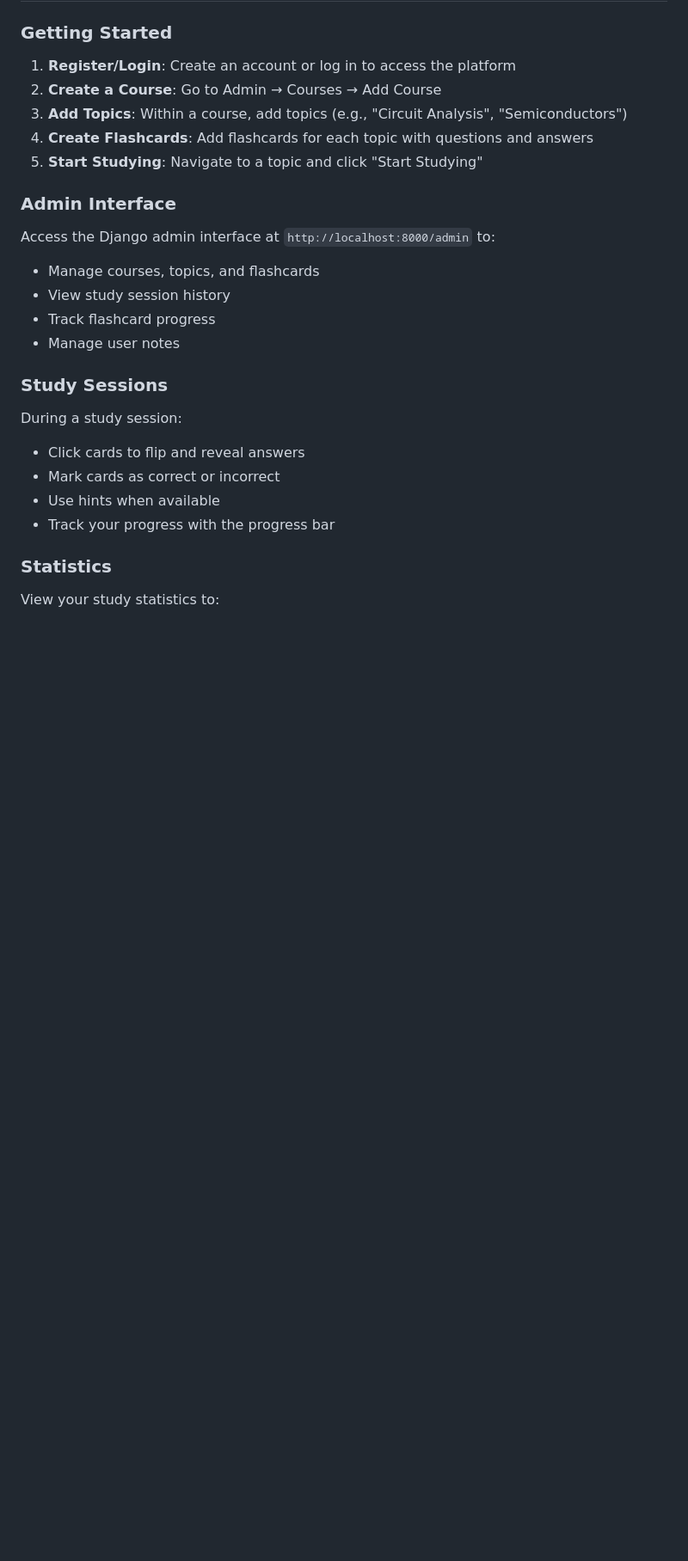
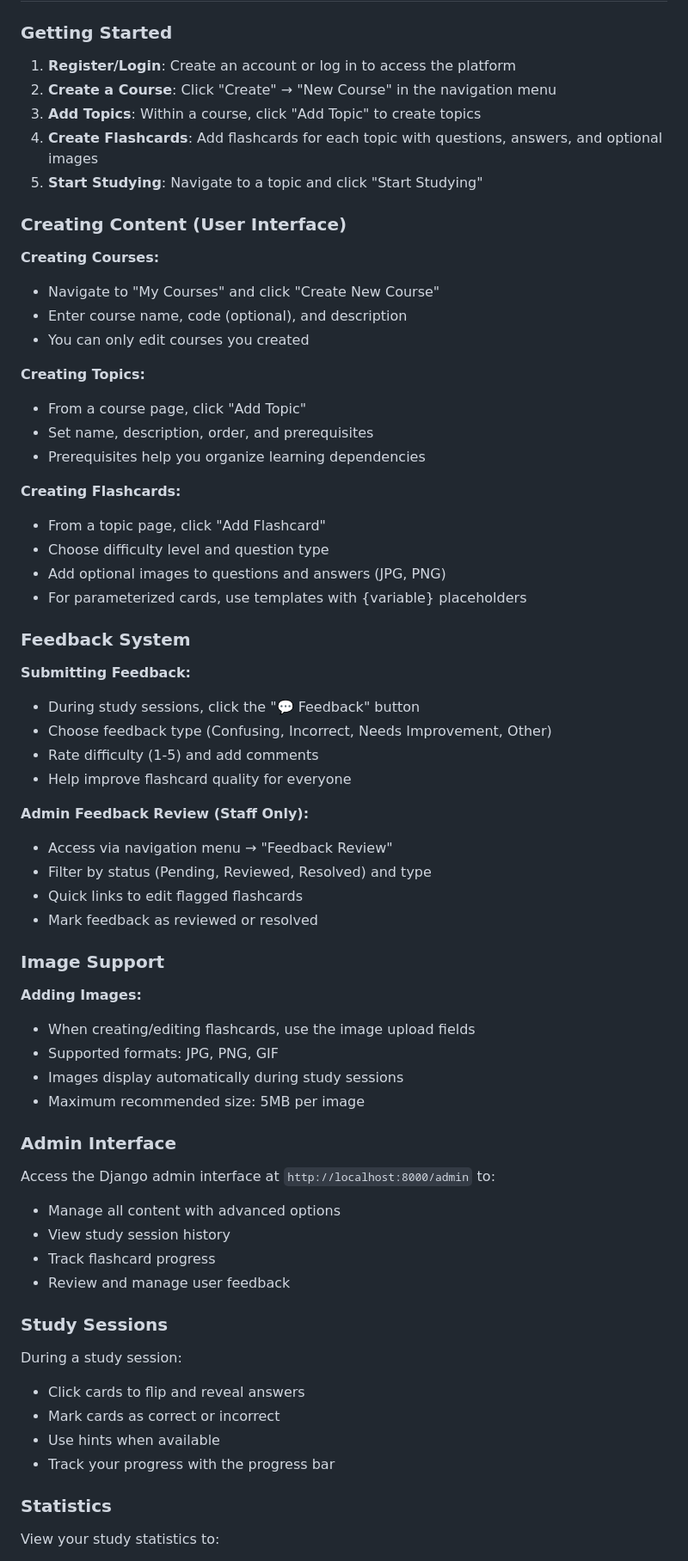
Before and after one commit to coreysreid/study-platform, a Markdown page: README.md, the part around one of its changes. Shown at 86% size. Drawn GitHub-style; blank space fills up the shorter version.

```diff
--- a/README.md
+++ b/README.md
@@ -75,18 +81,58 @@ python manage.py runserver
 ### Getting Started
 
 1. **Register/Login**: Create an account or log in to access the platform
-2. **Create a Course**: Go to Admin → Courses → Add Course
-3. **Add Topics**: Within a course, add topics (e.g., "Circuit Analysis", "Semiconductors")
-4. **Create Flashcards**: Add flashcards for each topic with questions and answers
+2. **Create a Course**: Click "Create" → "New Course" in the navigation menu
+3. **Add Topics**: Within a course, click "Add Topic" to create topics
+4. **Create Flashcards**: Add flashcards for each topic with questions, answers, and optional images
 5. **Start Studying**: Navigate to a topic and click "Start Studying"
+
+### Creating Content (User Interface)
+
+**Creating Courses:**
+- Navigate to "My Courses" and click "Create New Course"
+- Enter course name, code (optional), and description
+- You can only edit courses you created
+
+**Creating Topics:**
+- From a course page, click "Add Topic"
+- Set name, description, order, and prerequisites
+- Prerequisites help you organize learning dependencies
+
+**Creating Flashcards:**
+- From a topic page, click "Add Flashcard"
+- Choose difficulty level and question type
+- Add optional images to questions and answers (JPG, PNG)
+- For parameterized cards, use templates with {variable} placeholders
+
+### Feedback System
+
+**Submitting Feedback:**
+- During study sessions, click the "💬 Feedback" button
+- Choose feedback type (Confusing, Incorrect, Needs Improvement, Other)
+- Rate difficulty (1-5) and add comments
+- Help improve flashcard quality for everyone
+
+**Admin Feedback Review (Staff Only):**
+- Access via navigation menu → "Feedback Review"
+- Filter by status (Pending, Reviewed, Resolved) and type
+- Quick links to edit flagged flashcards
+- Mark feedback as reviewed or resolved
+
+### Image Support
+
+**Adding Images:**
+- When creating/editing flashcards, use the image upload fields
+- Supported formats: JPG, PNG, GIF
+- Images display automatically during study sessions
+- Maximum recommended size: 5MB per image
 
 ### Admin Interface
 
 Access the Django admin interface at `http://localhost:8000/admin` to:
-- Manage courses, topics, and flashcards
+- Manage all content with advanced options
 - View study session history
 - Track flashcard progress
-- Manage user notes
+- Review and manage user feedback
 
 ### Study Sessions
 
```
Also changed, not shown: other parts of README.md (+66 -6 lines).
